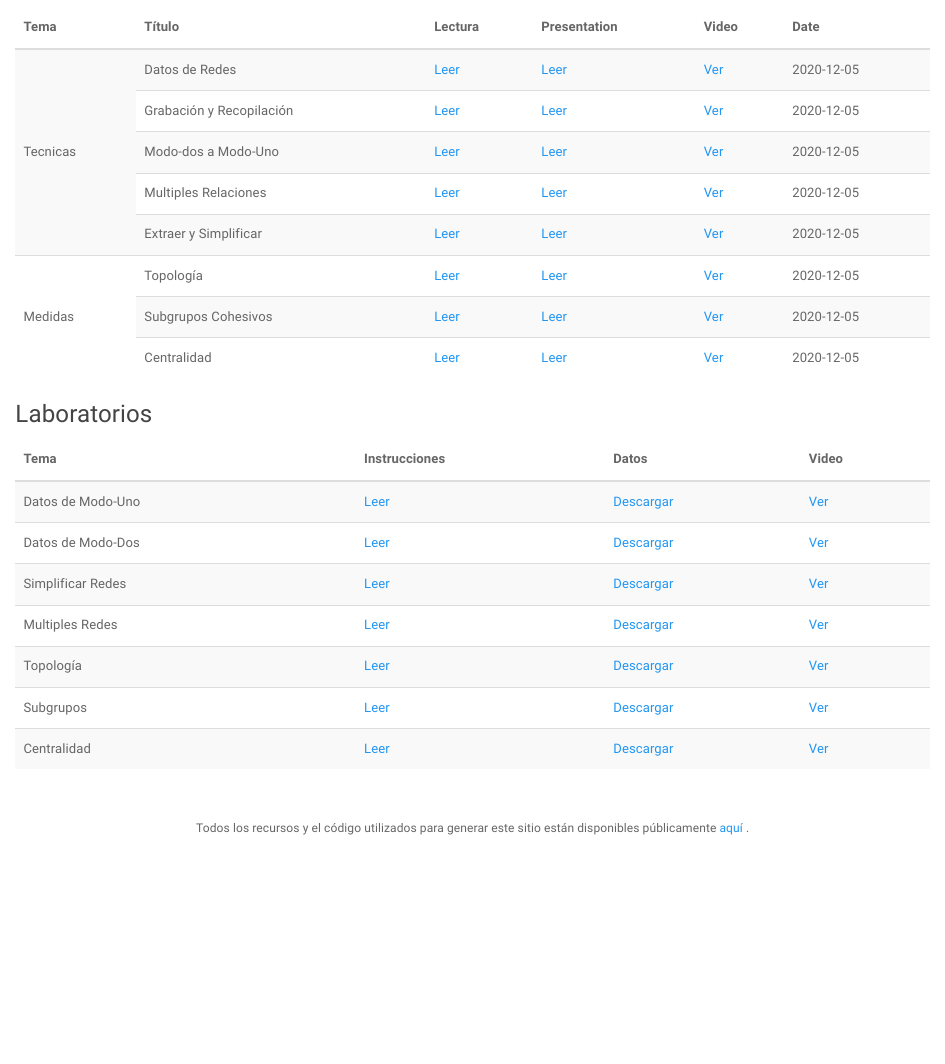
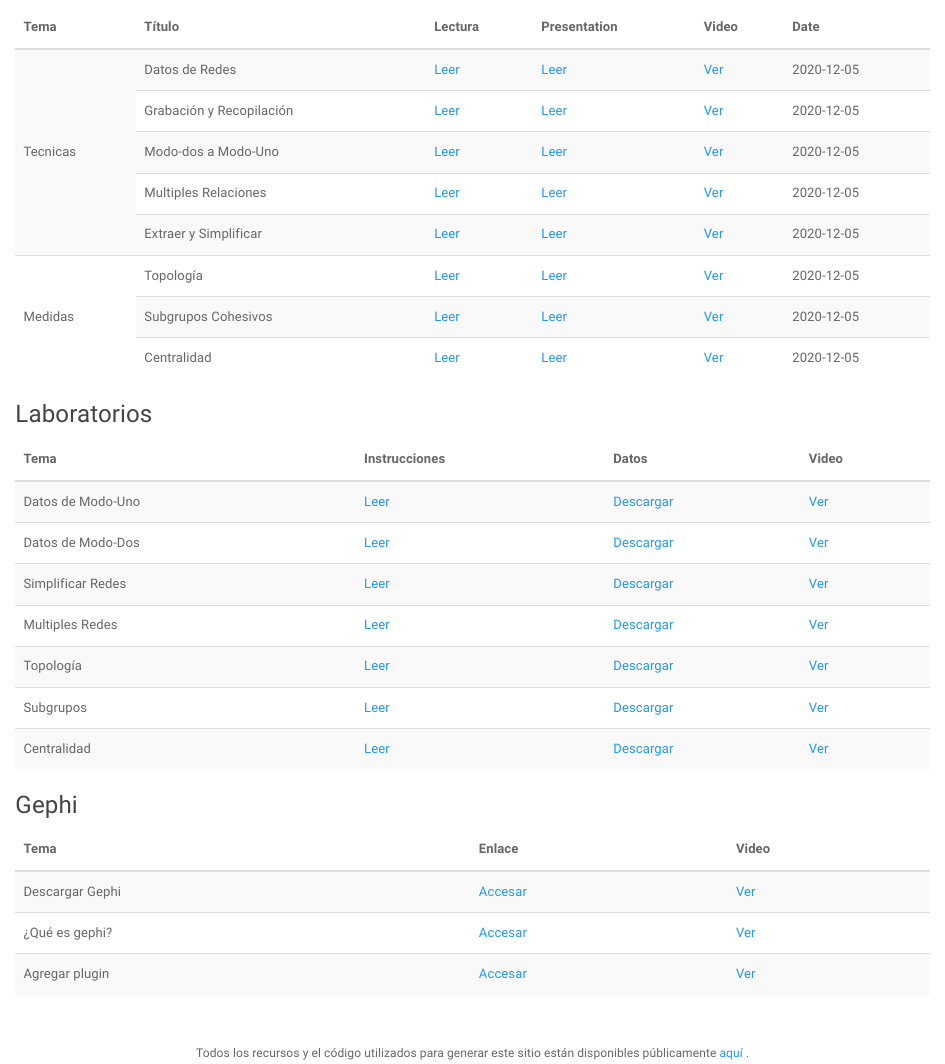
Before and after one commit to cjcallag/arso-materiales-educativos, an R Markdown document (docs/index.Rmd): the page in a window 1100 px wide, from 330 px down. Rendered offline with R 4.5, knitr and Pandoc, with nearby package versions; some code elsewhere in the file could not run offline.

Commit message:
add data and gephi resources

````diff
--- a/docs/index.Rmd
+++ b/docs/index.Rmd
@@ -158,49 +166,49 @@ laboratorios <- list(
     .title  = "Datos de Modo-Uno",
     .file   = "Laboratorio_1_Redes_Modo_Uno.pdf",
     .folder = "labs",
-    .data   = "",
+    .data   = "https://github.com/cjcallag/arso-materiales-educativos/blob/main/docs/labs/data/recording_data.zip?raw=true",
     .url    = ""
   ),
   build_lab_row(
     .title  = "Datos de Modo-Dos",
     .file   = "Laboratorio_2_Redes_Modo_Dos.pdf",
     .folder = "labs",
-    .data   = "",
+    .data   = "https://github.com/cjcallag/arso-materiales-educativos/blob/main/docs/labs/data/two_mode.zip?raw=true",
     .url    = ""
   ),
   build_lab_row(
     .title  = "Simplificar Redes",
     .file   = "Laboratorio_3_Simplificar_Redes.pdf",
     .folder = "labs",
-    .data   = "",
+    .data   = "https://github.com/cjcallag/arso-materiales-educativos/blob/main/docs/labs/data/simplifying.zip?raw=true",
     .url    = ""
   ),
   build_lab_row(
     .title  = "Multiples Redes",
     .file   = "Laboratorio_4_Multiples_Redes.pdf",
     .folder = "labs",
-    .data   = "",
+    .data   = "https://github.com/cjcallag/arso-materiales-educativos/blob/main/docs/labs/data/multiple_networks.zip?raw=true",
     .url    = ""
   ),
   build_lab_row(
     .title  = "Topología",
     .file   = "Laboratorio_5_Topologia.pdf",
     .folder = "labs",
-    .data   = "",
+    .data   = "https://github.com/cjcallag/arso-materiales-educativos/blob/main/docs/labs/data/topology.zip?raw=true",
     .url    = ""
   ),
   build_lab_row(
     .title  = "Subgrupos",
     .file   = "Laboratorio_6_Identificando_Subredes.pdf",
     .folder = "labs",
-    .data   = "",
+    .data   = "https://github.com/cjcallag/arso-materiales-educativos/blob/main/docs/labs/data/subgroups.zip?raw=true",
     .url    = ""
   ),
   build_lab_row(
     .title  = "Centralidad",
     .file   = "Laboratorio_7_Centralidad.pdf",
     .folder = "labs",
-    .data   = "",
+    .data   = "https://github.com/cjcallag/arso-materiales-educativos/blob/main/docs/labs/data/centrality.zip?raw=true",
     .url    = ""
   ) #,
   # build_lab_row(
@@ -216,7 +224,33 @@ html_table <- laboratorios %>%
   bind_rows()
 html_table %>%
   as_kable()
+```
 
+### Gephi
+
+```{r}
+software <- list(
+  build_software_row(
+    .title = "Descargar Gephi",
+    .link  = "https://gephi.org/",
+    .url   = ""
+    ),
+  build_software_row(
+    .title = "¿Qué es gephi?",
+    .link  = "https://cjcallag.github.io/arso/trabajando-con-gephi.html#gephi",
+    .url   = ""
+    ),
+  build_software_row(
+    .title = "Agregar plugin",
+    .link  = "https://cjcallag.github.io/arso/derivando-datos-modo-uno-de-modo-dos.html#antes-de-empezar-1",
+    .url   = ""
+    )
+)
+
+html_table <- software %>%
+  bind_rows()
+html_table %>%
+  as_kable()
 ```
 
 <br>
````
Also changed, not shown: docs/index.Rmd (8 more changed lines), 8 other files.
